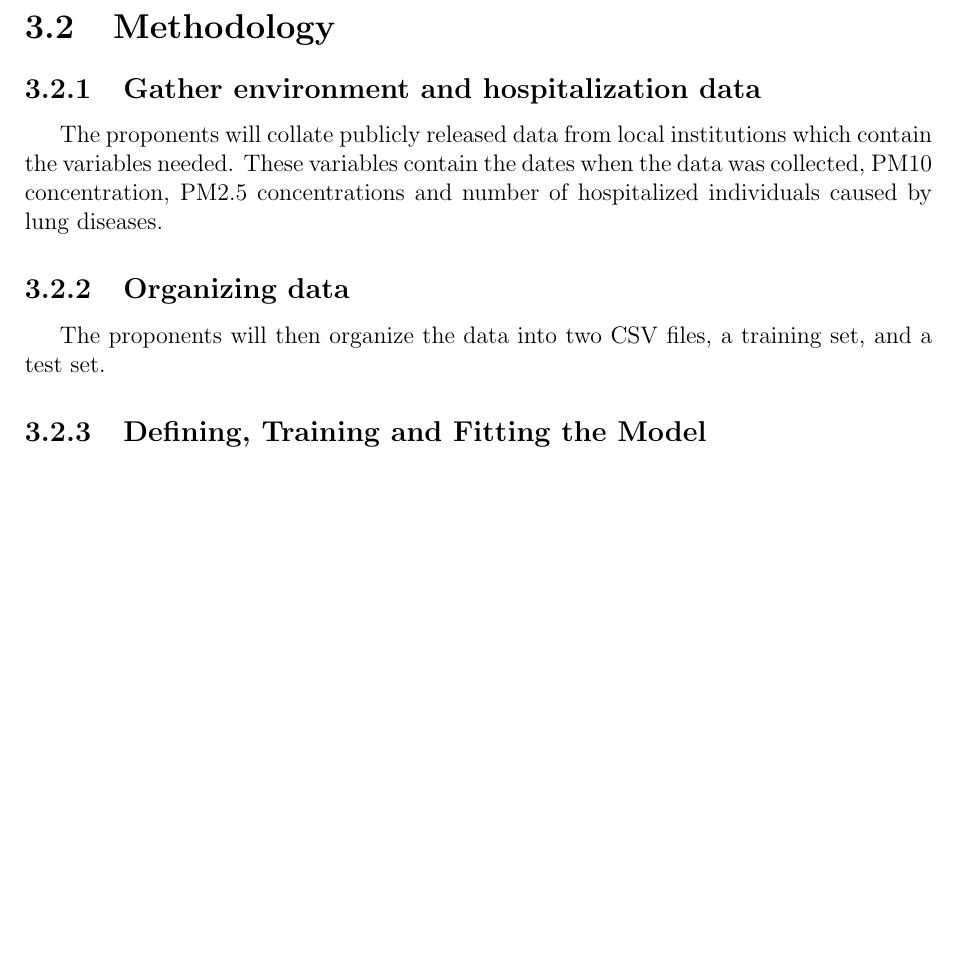
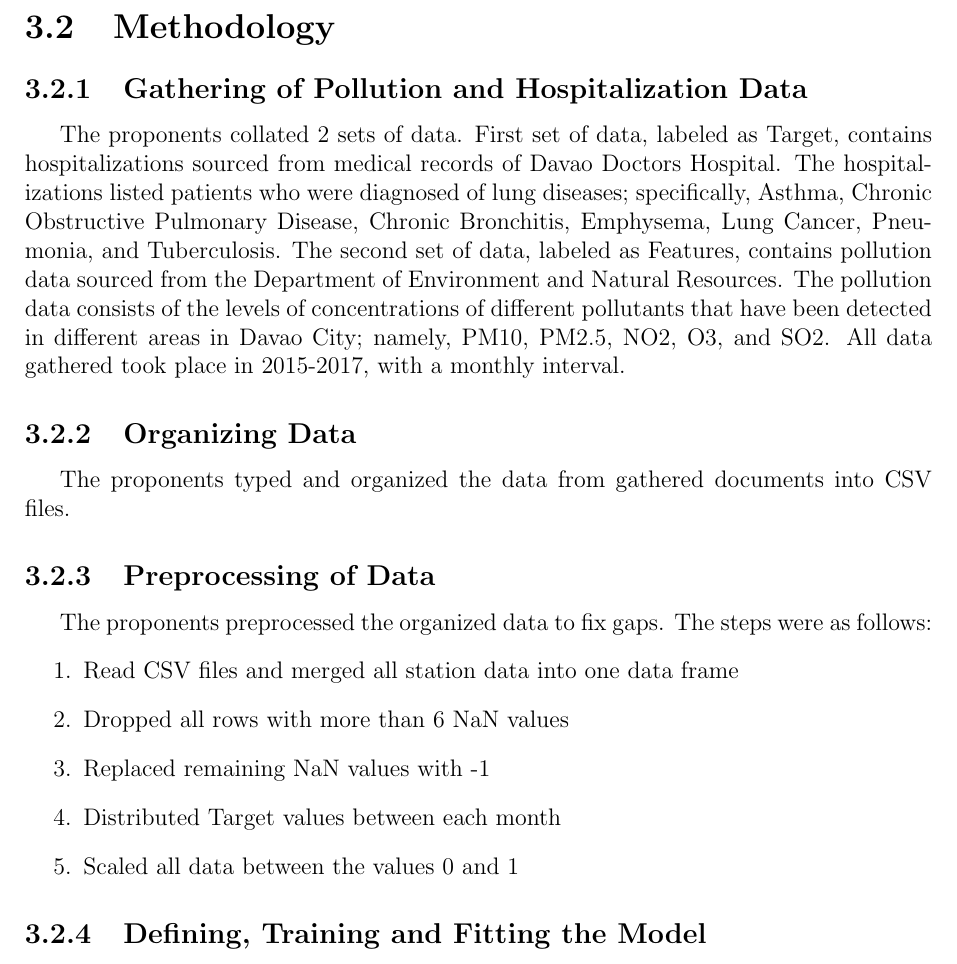
Before and after one commit to gh0stsh0t/PollutionHospitalization-LSTM, a LaTeX book (Documents/main.tex): part of page 14 of 16 before the commit and part of page 14 of 17 after it, cut so that both start at the same text, the shorter picture padded with empty space. Compiled offline with pdfLaTeX.

Commit message:
updated docs

```diff
--- a/Documents/main.tex
+++ b/Documents/main.tex
@@ -122,10 +122,19 @@ Air pollution is a growing concern in the developing world, and its presence is
 \section{Conceptual Framework}
 \includegraphics[height=6in]{conframework.png}
 \section{Methodology}
-    \subsection{Gather environment and hospitalization data}
-    The proponents will collate publicly released data from local institutions which contain the variables needed. These variables contain the dates when the data was collected, PM10 concentration, PM2.5 concentrations and number of hospitalized individuals caused by lung diseases.
-    \subsection{Organizing data}
-    The proponents will then organize the data into two CSV files, a training set, and a test set.
+    \subsection{Gathering of Pollution and Hospitalization Data}
+    The proponents collated 2 sets of data. First set of data, labeled as Target, contains hospitalizations sourced from medical records of Davao Doctors Hospital. The hospitalizations listed patients who were diagnosed of lung diseases; specifically, Asthma, Chronic Obstructive Pulmonary Disease, Chronic Bronchitis, Emphysema, Lung Cancer, Pneumonia, and Tuberculosis. The second set of data, labeled as Features, contains pollution data sourced from the Department of Environment and Natural Resources. The pollution data consists of the levels of concentrations of different pollutants that have been detected in different areas in Davao City; namely, PM10, PM2.5, NO2, O3, and SO2. All data gathered took place in 2015-2017, with a monthly interval.
+    \subsection{Organizing Data}
+    The proponents typed and organized the data from gathered documents into CSV files.
+    \subsection{Preprocessing of Data}
+    The proponents preprocessed the organized data to fix gaps. The steps were as follows:
+    \begin{enumerate}
+        \item Read CSV files and merged all station data into one data frame
+        \item Dropped all rows with more than 6 NaN values
+        \item Replaced remaining NaN values with -1
+        \item Distributed Target values between each month
+        \item Scaled all data between the values 0 and 1
+    \end{enumerate}
     \subsection{Defining, Training and Fitting the Model}
     The proponents will then define the number of layers, neurons, and number of features that the LSTM model will have. Then multiple iterations of training will be performed to realize the ideal number of epochs and batch sizes that would be fitted to the model.
     \subsection{Evaluating the Model}
```
Also changed, not shown: Documents/main.tex (2 more changed lines).
